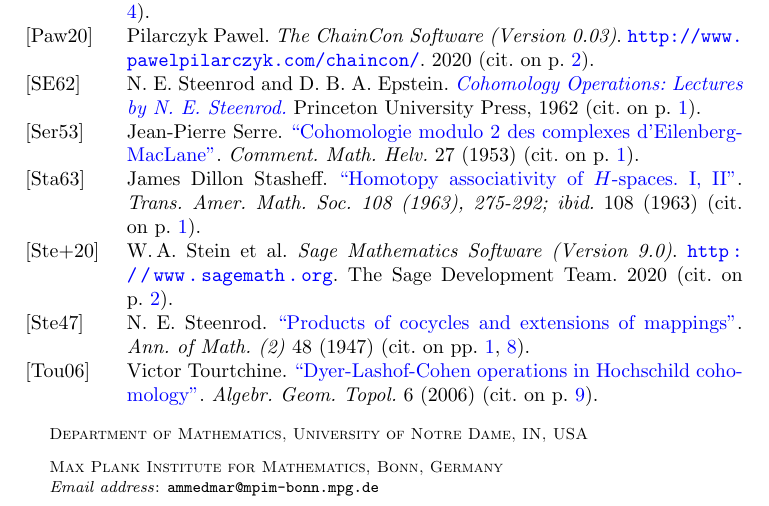
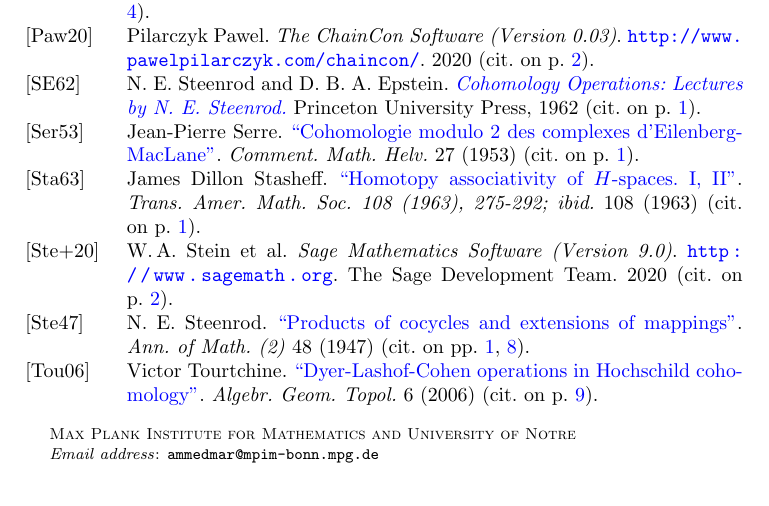
Before and after one commit to ammedmar/comch_paper, a LaTeX paper (comch.tex): part of page 11 of 11, cut so that both start at the same text. Compiled offline with pdfLaTeX.

Commit message:
Update address

```diff
--- a/comch.tex
+++ b/comch.tex
@@ -4,8 +4,7 @@
 
 \title[A C.A.S. for the study of commutativity up to coherent homotopies]{A computer algebra system for the study of commutativity up to coherent homotopies}
 \author{Anibal M. Medina-Mardones}
-\address{Department of Mathematics, University of Notre Dame, IN, USA}
-\address{Max Plank Institute for Mathematics, Bonn, Germany}
+\address{Max Plank Institute for Mathematics and University of Notre}
 \email{ammedmar@mpim-bonn.mpg.de}
 \thanks{The author acknowledges financial support from Innosuisse grant \mbox{32875.1 IP-ICT - 1} and the hospitality of the Laboratory for Topology and Neuroscience at EPFL}
 \keywords{Computer algebra system, Python, homotopical algebra, operads, cohomology operations, cup product, simplicial set, cubical set.}
```
